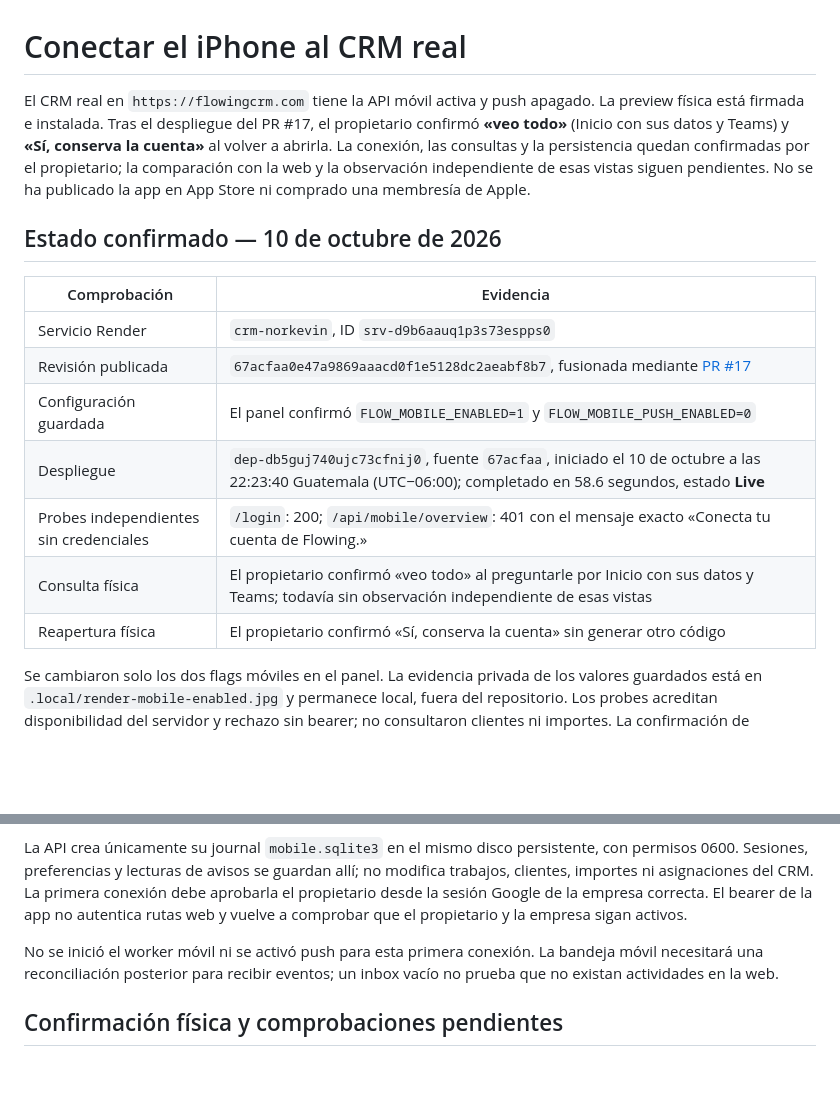
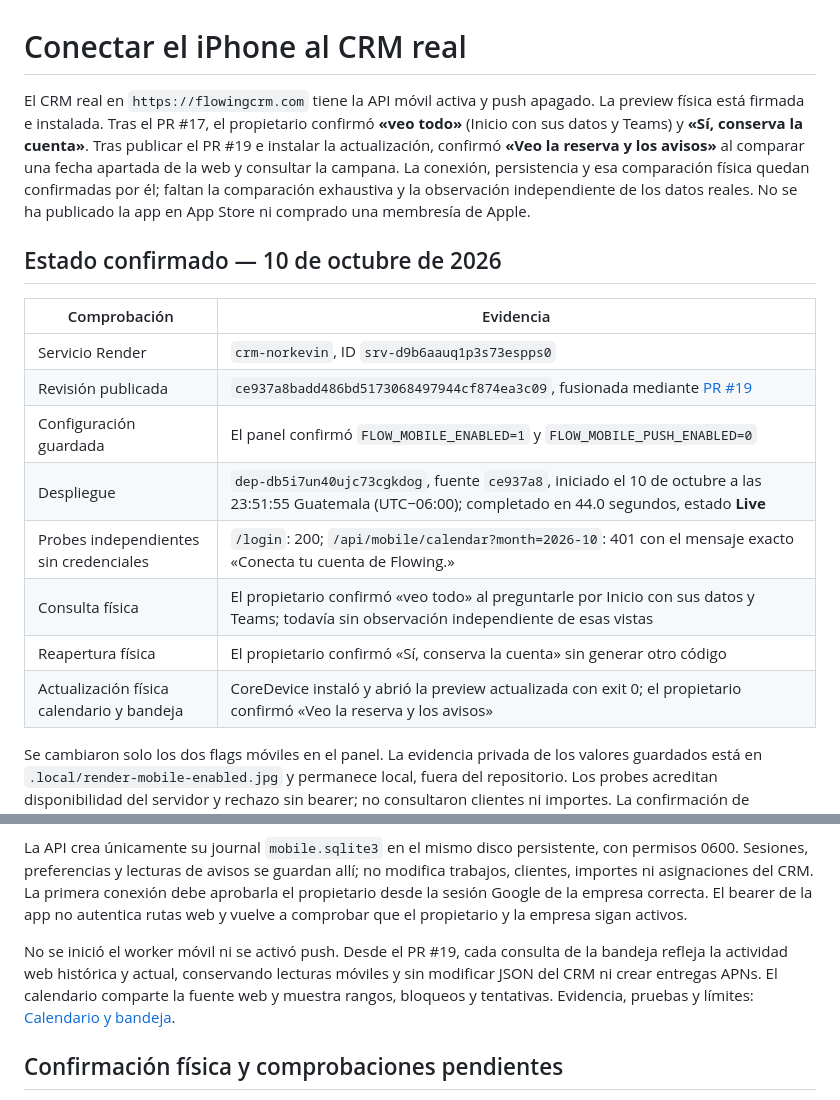
Before and after one commit to Norkevin/crm-norkevin, a Markdown page: docs/mobile/06-conexion-crm-real.md, 2 parts joined by grey strips. Drawn GitHub-style; blank space fills up the shorter version.

```diff
--- a/docs/mobile/06-conexion-crm-real.md
+++ b/docs/mobile/06-conexion-crm-real.md
@@ -1,18 +1,19 @@
 # Conectar el iPhone al CRM real
 
-El CRM real en `https://flowingcrm.com` tiene la API móvil activa y push apagado. La preview física está firmada e instalada. Tras el despliegue del PR #17, el propietario confirmó **«veo todo»** (Inicio con sus datos y Teams) y **«Sí, conserva la cuenta»** al volver a abrirla. La conexión, las consultas y la persistencia quedan confirmadas por el propietario; la comparación con la web y la observación independiente de esas vistas siguen pendientes. No se ha publicado la app en App Store ni comprado una membresía de Apple.
+El CRM real en `https://flowingcrm.com` tiene la API móvil activa y push apagado. La preview física está firmada e instalada. Tras el PR #17, el propietario confirmó **«veo todo»** (Inicio con sus datos y Teams) y **«Sí, conserva la cuenta»**. Tras publicar el PR #19 e instalar la actualización, confirmó **«Veo la reserva y los avisos»** al comparar una fecha apartada de la web y consultar la campana. La conexión, persistencia y esa comparación física quedan confirmadas por él; faltan la comparación exhaustiva y la observación independiente de los datos reales. No se ha publicado la app en App Store ni comprado una membresía de Apple.
 
 ## Estado confirmado — 10 de octubre de 2026
 
 | Comprobación | Evidencia |
 | --- | --- |
 | Servicio Render | `crm-norkevin`, ID `srv-d9b6aauq1p3s73espps0` |
-| Revisión publicada | `67acfaa0e47a9869aaacd0f1e5128dc2aeabf8b7`, fusionada mediante [PR #17](https://github.com/Norkevin/crm-norkevin/pull/17) |
+| Revisión publicada | `ce937a8badd486bd5173068497944cf874ea3c09`, fusionada mediante [PR #19](https://github.com/Norkevin/crm-norkevin/pull/19) |
 | Configuración guardada | El panel confirmó `FLOW_MOBILE_ENABLED=1` y `FLOW_MOBILE_PUSH_ENABLED=0` |
-| Despliegue | `dep-db5guj740ujc73cfnij0`, fuente `67acfaa`, iniciado el 10 de octubre a las 22:23:40 Guatemala (UTC−06:00); completado en 58.6 segundos, estado **Live** |
-| Probes independientes sin credenciales | `/login`: 200; `/api/mobile/overview`: 401 con el mensaje exacto «Conecta tu cuenta de Flowing.» |
+| Despliegue | `dep-db5i7un40ujc73cgkdog`, fuente `ce937a8`, iniciado el 10 de octubre a las 23:51:55 Guatemala (UTC−06:00); completado en 44.0 segundos, estado **Live** |
+| Probes independientes sin credenciales | `/login`: 200; `/api/mobile/calendar?month=2026-10`: 401 con el mensaje exacto «Conecta tu cuenta de Flowing.» |
 | Consulta física | El propietario confirmó «veo todo» al preguntarle por Inicio con sus datos y Teams; todavía sin observación independiente de esas vistas |
 | Reapertura física | El propietario confirmó «Sí, conserva la cuenta» sin generar otro código |
+| Actualización física calendario y bandeja | CoreDevice instaló y abrió la preview actualizada con exit 0; el propietario confirmó «Veo la reserva y los avisos» |
 
 Se cambiaron solo los dos flags móviles en el panel. La evidencia privada de los valores guardados está en `.local/render-mobile-enabled.jpg` y permanece local, fuera del repositorio. Los probes acreditan disponibilidad del servidor y rechazo sin bearer; no consultaron clientes ni importes. La confirmación de conexión física procede del propietario, no de esos probes.
 
@@ -24,7 +25,7 @@ La preview permite consultas por empresa a los datos existentes de Inicio, Leads
 
 La API crea únicamente su journal `mobile.sqlite3` en el mismo disco persistente, con permisos 0600. Sesiones, preferencias y lecturas de avisos se guardan allí; no modifica trabajos, clientes, importes ni asignaciones del CRM. La primera conexión debe aprobarla el propietario desde la sesión Google de la empresa correcta. El bearer de la app no autentica rutas web y vuelve a comprobar que el propietario y la empresa sigan activos.
 
-No se inició el worker móvil ni se activó push para esta primera conexión. La bandeja móvil necesitará una reconciliación posterior para recibir eventos; un inbox vacío no prueba que no existan actividades en la web.
+No se inició el worker móvil ni se activó push. Desde el PR #19, cada consulta de la bandeja refleja la actividad web histórica y actual, conservando lecturas móviles y sin modificar JSON del CRM ni crear entregas APNs. El calendario comparte la fuente web y muestra rangos, bloqueos y tentativas. Evidencia, pruebas y límites: [Calendario y bandeja](07-calendario-y-bandeja.md).
 
 ## Confirmación física y comprobaciones pendientes
 
```
Also changed, not shown: docs/mobile/07-calendario-y-bandeja.md (+9 -3 lines), mobile/README.md (+3 -3 lines).
